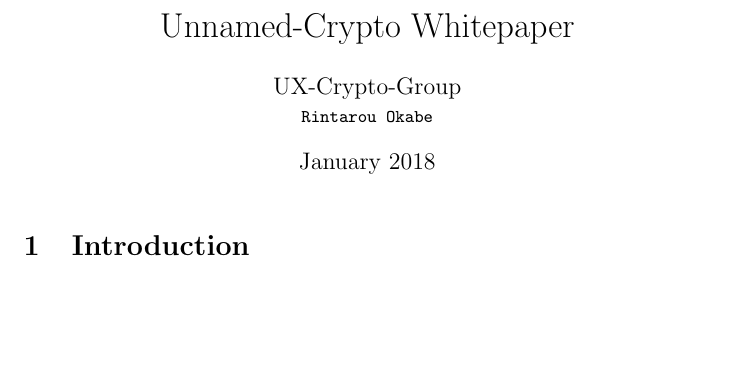
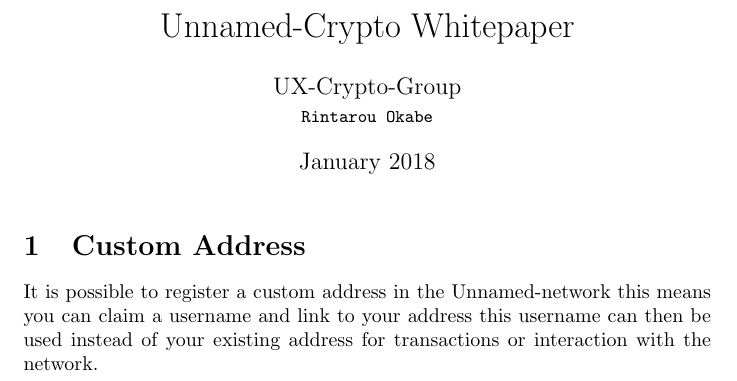
Before and after one commit to UX-Crypto-Group/Whitepaper, a LaTeX document (Whitepaper.tex): part of the page, cut so that both start at the same text, the shorter picture padded with empty space. Compiled offline with pdfLaTeX.

Commit message:
Added chapter about Custom Addresses

```diff
--- a/Whitepaper.tex
+++ b/Whitepaper.tex
@@ -23,8 +23,8 @@ UX-Crypto-Group\\
 
 \maketitle
 
-
-\section{Introduction}
-
+\section{Custom Address}
+It is possible to register a custom address in the Unnamed-network this means you can claim
+a username and link to your address this username can then be used instead of your existing address for transactions or interaction with the network.
 
 \end{document}
```
